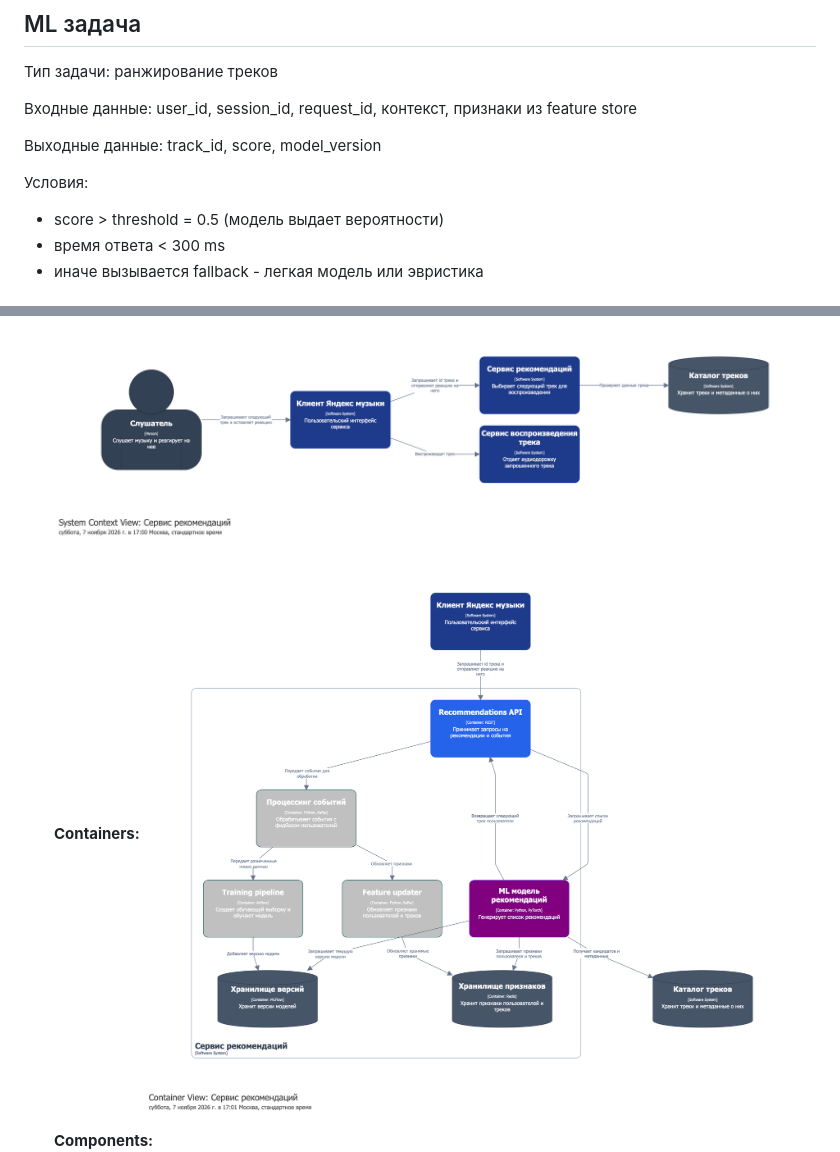
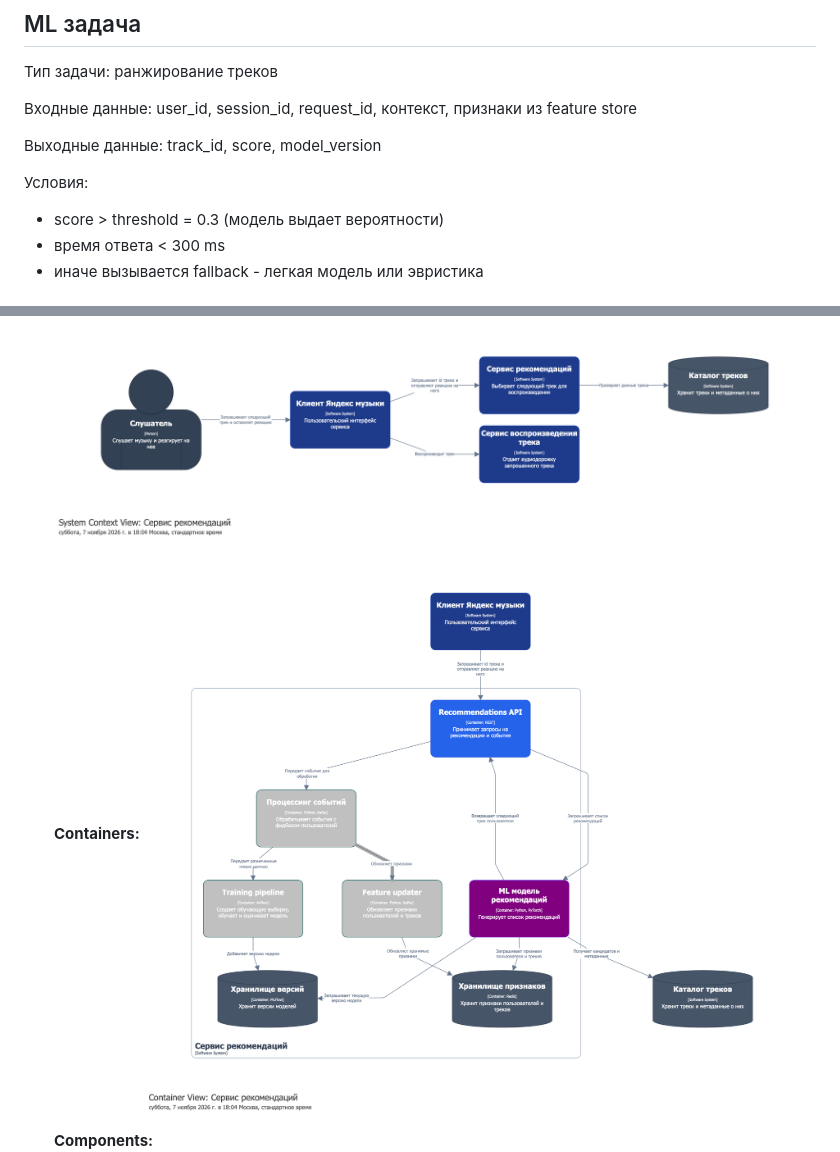
Before and after one commit to Timur-ingrzv/mlops_hw6, a Markdown page: README.md, 2 parts joined by grey strips. Drawn GitHub-style; pictures changed too: c4/Containers.png, c4/Context.png.

```diff
--- a/README.md
+++ b/README.md
@@ -23,7 +24,7 @@
 Выходные данные: track_id, score, model_version
 
 Условия:
-- score > threshold = 0.5 (модель выдает вероятности)
+- score > threshold = 0.3 (модель выдает вероятности)
 - время ответа < 300 ms
 - иначе вызывается fallback - легкая модель или эвристика
 
```
Also changed, not shown: other parts of README.md (+1 -0 lines), c4/Components.png, 1 other file.
